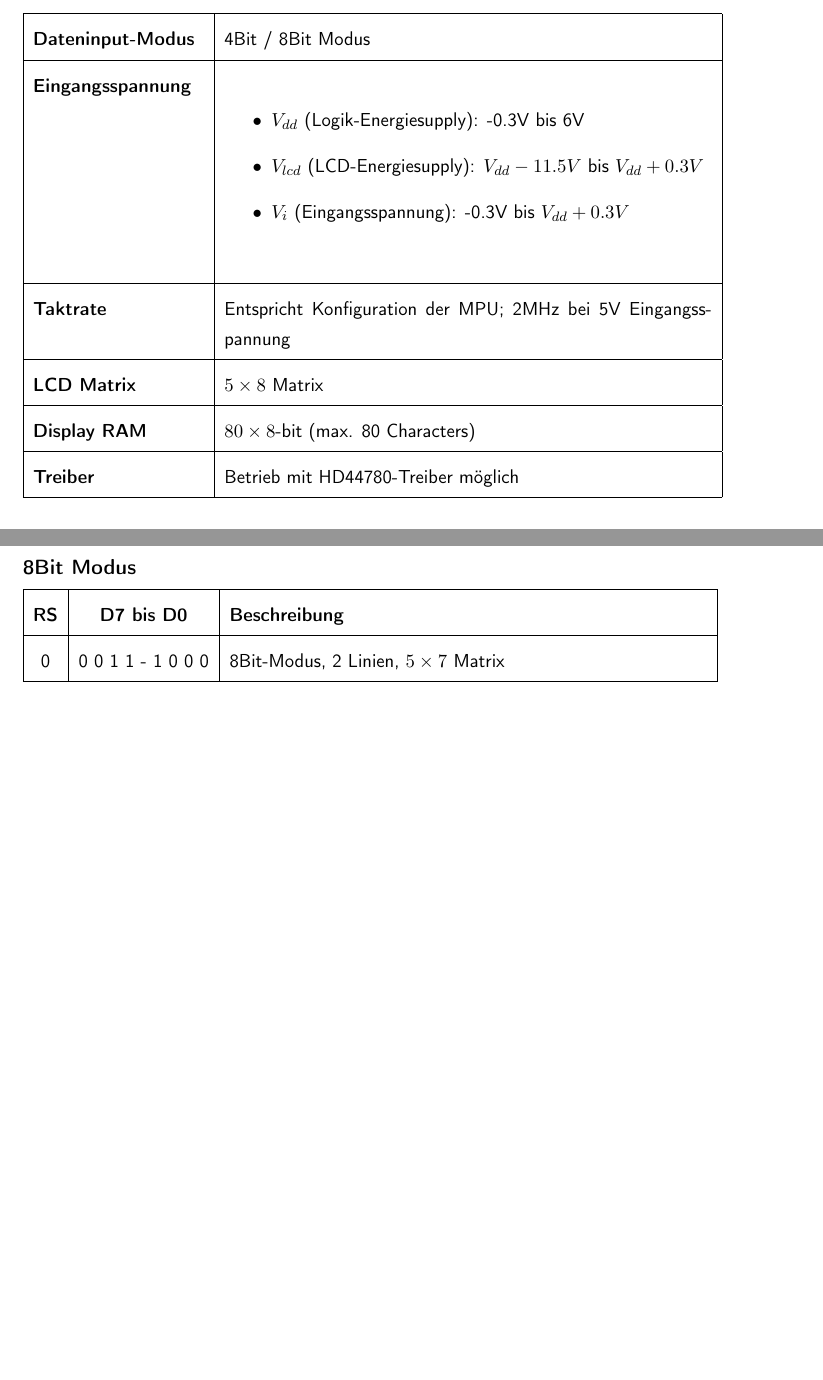
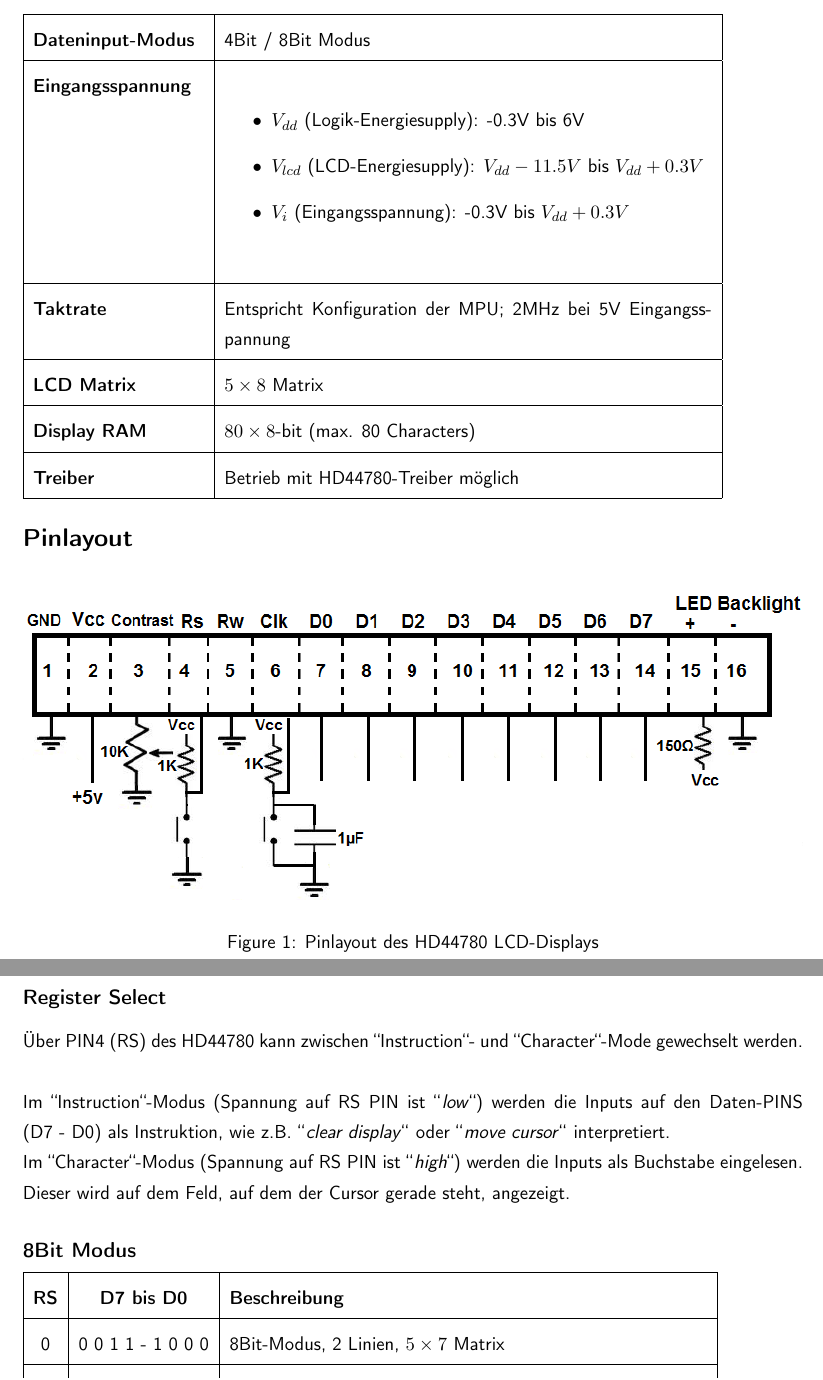
Before and after one commit to die-z-welle/gpio-factsheet, a LaTeX document (factsheet.tex): two parts of pages 3 and 4 of 5 before the commit and two parts of pages 4 and 5 of 6 after it, joined at a grey line, cut so that both start at the same text, the shorter picture padded with empty space. Compiled offline with pdfLaTeX; a LaTeX package or settings file that is missing is left out.

Commit message:
RS pin description

```diff
--- a/factsheet.tex
+++ b/factsheet.tex
@@ -137,7 +137,18 @@ Während im 8Bit-Modus alle Zeichen gleichzeitig übertragen werden können, mus
 	\textbf{Treiber} & Betrieb mit HD44780-Treiber möglich\\\hline
 \end{tabular}
 
+\section*{Pinlayout}
+\begin{figure}[h!t]
+	\includegraphics[width=\textwidth]{./images/pinlayout_hd44780.png}
+	\caption{Pinlayout des HD44780 LCD-Displays}
+\end{figure}
+
 \section*{Instruktionsset Beispiel}
+\subsection*{Register Select}
+Über PIN4 (RS) des HD44780 kann zwischen ``Instruction``- und ``Character``-Mode gewechselt werden.\\\\
+Im ``Instruction``-Modus (Spannung auf RS PIN ist ``\textit{low}``) werden die Inputs auf den Daten-PINS (D7 - D0) als Instruktion, wie z.B. ``\textit{clear display}`` oder ``\textit{move cursor}`` interpretiert.\\
+Im ``Character``-Modus (Spannung auf RS PIN ist ``\textit{high}``) werden die Inputs als Buchstabe eingelesen. Dieser wird auf dem Feld, auf dem der Cursor gerade steht, angezeigt.
+
 \subsection*{8Bit Modus}
 \begin{tabular}{| c | c | l |}
 	\hline
```
Also changed, not shown: images/pinlayout_hd44780.png (added), factsheet.tex (5 more changed lines).
